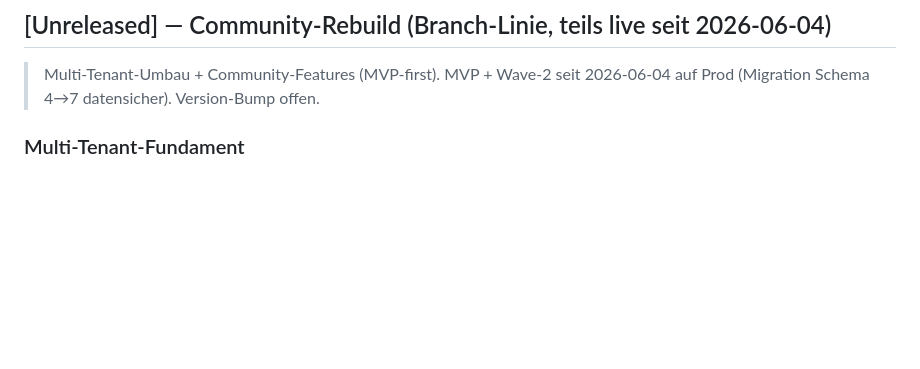
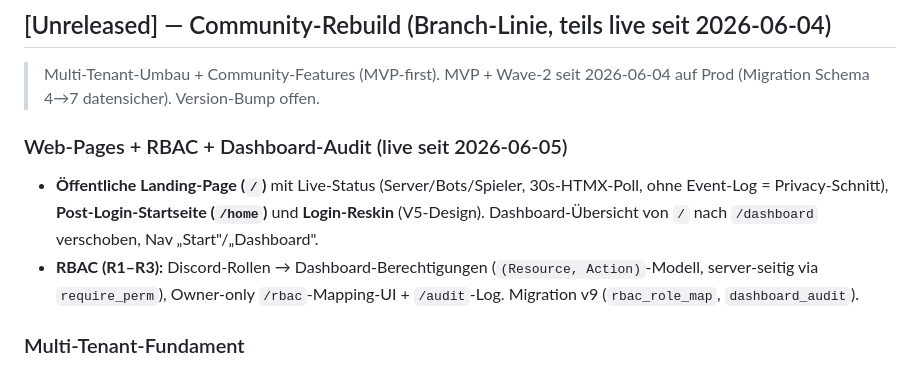
Before and after one commit to Marco-Satis/discord-bots, a Markdown page: CHANGELOG.md, the part around the change. Drawn GitHub-style; blank space fills up the shorter version.

Commit message:
docs(changelog): Web-Pages + RBAC live (2026-06-05) — Pipeline-Test-Commit
Co-Authored-By: Claude Opus 4.8 <noreply@anthropic.com>

```diff
--- a/CHANGELOG.md
+++ b/CHANGELOG.md
@@ -8,6 +8,10 @@ Alle relevanten Aenderungen am Discord Bot System werden hier dokumentiert.
 
 > Multi-Tenant-Umbau + Community-Features (MVP-first). MVP + Wave-2 seit
 > 2026-06-04 auf Prod (Migration Schema 4→7 datensicher). Version-Bump offen.
+
+### Web-Pages + RBAC + Dashboard-Audit (live seit 2026-06-05)
+- **Öffentliche Landing-Page (`/`)** mit Live-Status (Server/Bots/Spieler, 30s-HTMX-Poll, ohne Event-Log = Privacy-Schnitt), **Post-Login-Startseite (`/home`)** und **Login-Reskin** (V5-Design). Dashboard-Übersicht von `/` nach `/dashboard` verschoben, Nav „Start"/„Dashboard".
+- **RBAC (R1–R3):** Discord-Rollen → Dashboard-Berechtigungen (`(Resource, Action)`-Modell, server-seitig via `require_perm`), Owner-only `/rbac`-Mapping-UI + `/audit`-Log. Migration v9 (`rbac_role_map`, `dashboard_audit`).
 
 ### Multi-Tenant-Fundament
 - **Neu `modules/guild_context.py`:** Guild-Resolver (`get_primary_guild_id`/`get_active_guild_ids`) + `GuildConfig` (schema-getriebene Per-Guild-Settings, Feature-Flags, Guild-Registry, JSON-Roundtrip, 15s-TTL-Cache gegen Cross-Prozess-Drift). Loest verstreute `GUILD_ID`-Single-Guild-Annahme ab.
```
